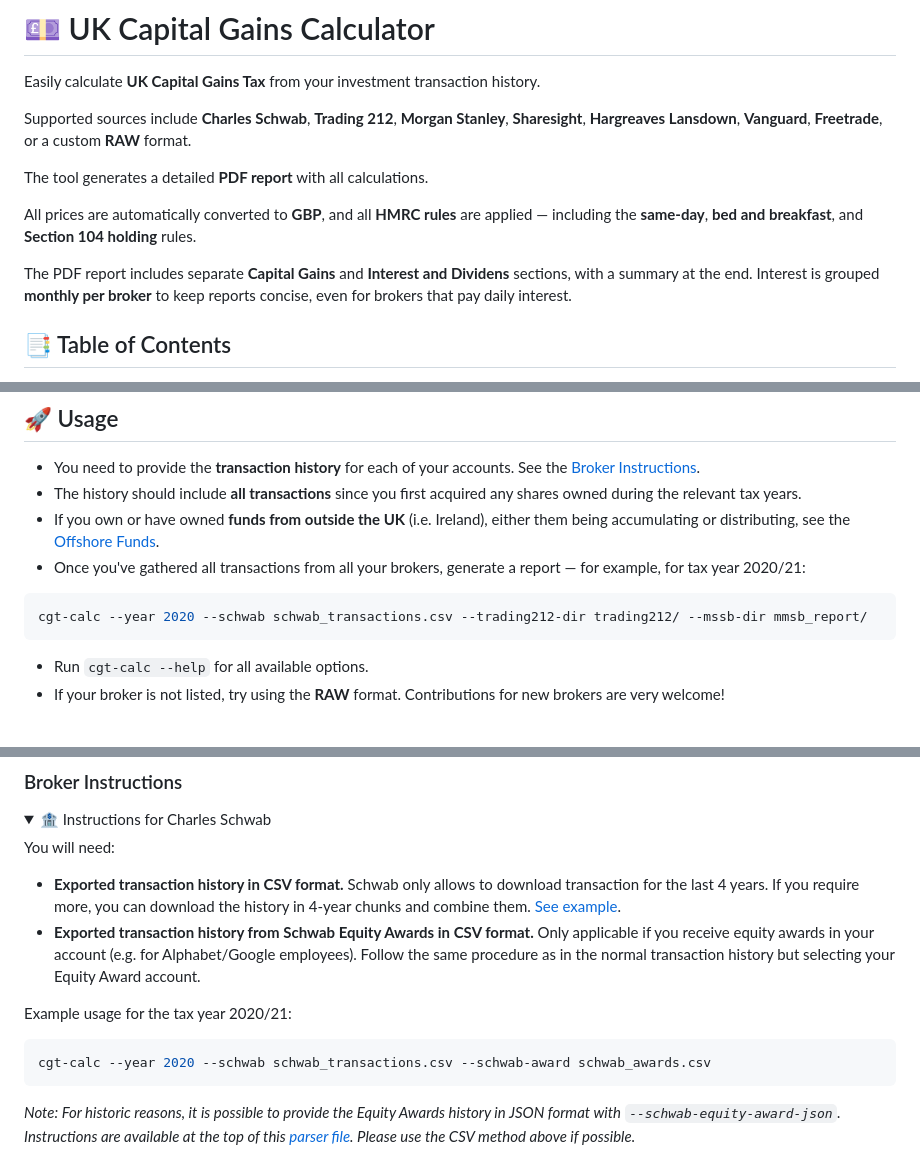
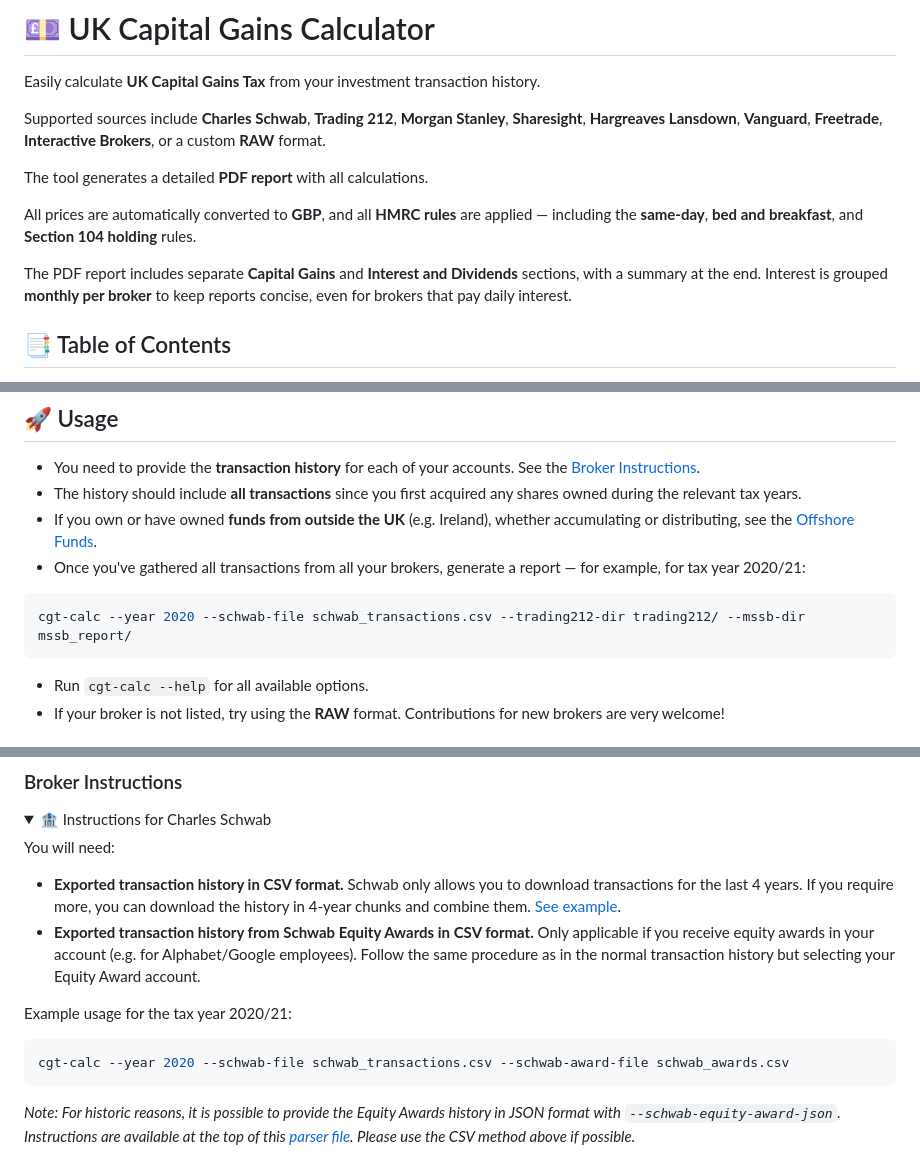
Before and after one commit to KapJI/capital-gains-calculator, a Markdown page: README.md, 3 parts joined by grey strips. Drawn GitHub-style; folded sections open.

````diff
--- a/README.md
+++ b/README.md
@@ -7,14 +7,15 @@
 Easily calculate **UK Capital Gains Tax** from your investment transaction history.
 
 Supported sources include **Charles Schwab**, **Trading 212**, **Morgan Stanley**, **Sharesight**,
-**Hargreaves Lansdown**, **Vanguard**, **Freetrade**, or a custom **RAW** format.
+**Hargreaves Lansdown**, **Vanguard**, **Freetrade**, **Interactive Brokers**, or a custom **RAW**
+format.
 
 The tool generates a detailed **PDF report** with all calculations.
 
 All prices are automatically converted to **GBP**, and all **HMRC rules** are applied — including
 the **same-day**, **bed and breakfast**, and **Section 104 holding** rules.
 
-The PDF report includes separate **Capital Gains** and **Interest and Dividens** sections, with a
+The PDF report includes separate **Capital Gains** and **Interest and Dividends** sections, with a
 summary at the end. Interest is grouped **monthly per broker** to keep reports concise, even for
 brokers that pay daily interest.
 
@@ -121,13 +122,13 @@ Regenerate the script after upgrading to pick up new options.
   [Broker Instructions](#broker-instructions).
 - The history should include **all transactions** since you first acquired any shares owned during
   the relevant tax years.
-- If you own or have owned **funds from outside the UK** (i.e. Ireland), either them being
-  accumulating or distributing, see the [Offshore Funds](#offshore-funds).
+- If you own or have owned **funds from outside the UK** (e.g. Ireland), whether accumulating or
+  distributing, see the [Offshore Funds](#offshore-funds).
 - Once you've gathered all transactions from all your brokers, generate a report — for example, for
   tax year 2020/21:
 
 ```shell
-cgt-calc --year 2020 --schwab schwab_transactions.csv --trading212-dir trading212/ --mssb-dir mmsb_report/
+cgt-calc --year 2020 --schwab-file schwab_transactions.csv --trading212-dir trading212/ --mssb-dir mssb_report/
 ```
 
 - Run `cgt-calc --help` for all available options.
@@ -156,9 +157,9 @@ keep colours but drop emoji. Use `--verbose` for debug-level detail.
 
 You will need:
 
-- **Exported transaction history in CSV format.** Schwab only allows to download transaction for the
-  last 4 years. If you require more, you can download the history in 4-year chunks and combine them.
-  [See example](tests/schwab/data/schwab_transactions.csv).
+- **Exported transaction history in CSV format.** Schwab only allows you to download transactions
+  for the last 4 years. If you require more, you can download the history in 4-year chunks and
+  combine them. [See example](tests/schwab/data/schwab_transactions.csv).
 - **Exported transaction history from Schwab Equity Awards in CSV format.** Only applicable if you
   receive equity awards in your account (e.g. for Alphabet/Google employees). Follow the same
   procedure as in the normal transaction history but selecting your Equity Award account.
@@ -166,7 +167,7 @@ You will need:
 Example usage for the tax year 2020/21:
 
 ```shell
-cgt-calc --year 2020 --schwab schwab_transactions.csv --schwab-award schwab_awards.csv
+cgt-calc --year 2020 --schwab-file schwab_transactions.csv --schwab-award-file schwab_awards.csv
 ```
 
 _Note: For historic reasons, it is possible to provide the Equity Awards history in JSON format with
````
Also changed, not shown: other parts of README.md (+4 -3 lines), CONTRIBUTING.md (+2 -1 lines), docs/excess_reported_income_sources.md (+12 -11 lines).
